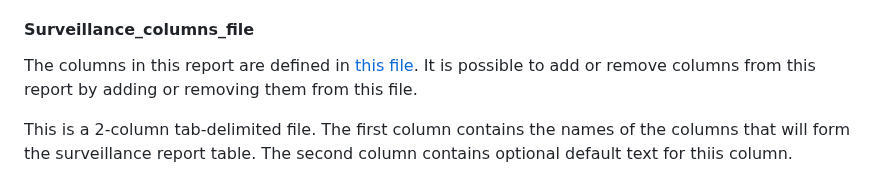
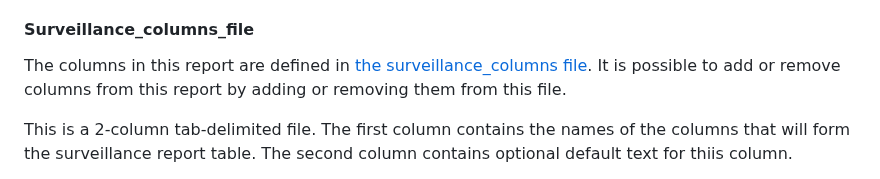
Before and after one commit to stenglein-lab/tick_surveillance, a Markdown page: Pipeline_instructions.md, the part around the change. Drawn GitHub-style.

Commit message:
revise instructions

```diff
--- a/Pipeline_instructions.md
+++ b/Pipeline_instructions.md
@@ -148,7 +148,7 @@ This first tab of this spreadsheet contains the main surveillance report table w
 
 #### Surveillance_columns_file
 
-The columns in this report are defined in [this file](./refseq/surveillance_columns.txt).  It is possible to add or remove columns from this report by adding or removing them from this file.
+The columns in this report are defined in [the surveillance_columns file](./refseq/surveillance_columns.txt).  It is possible to add or remove columns from this report by adding or removing them from this file.
 
 This is a 2-column tab-delimited file.  The first column contains the names of the columns that will form the surveillance report table.  The second column contains optional default text for thiis column.
 
```
